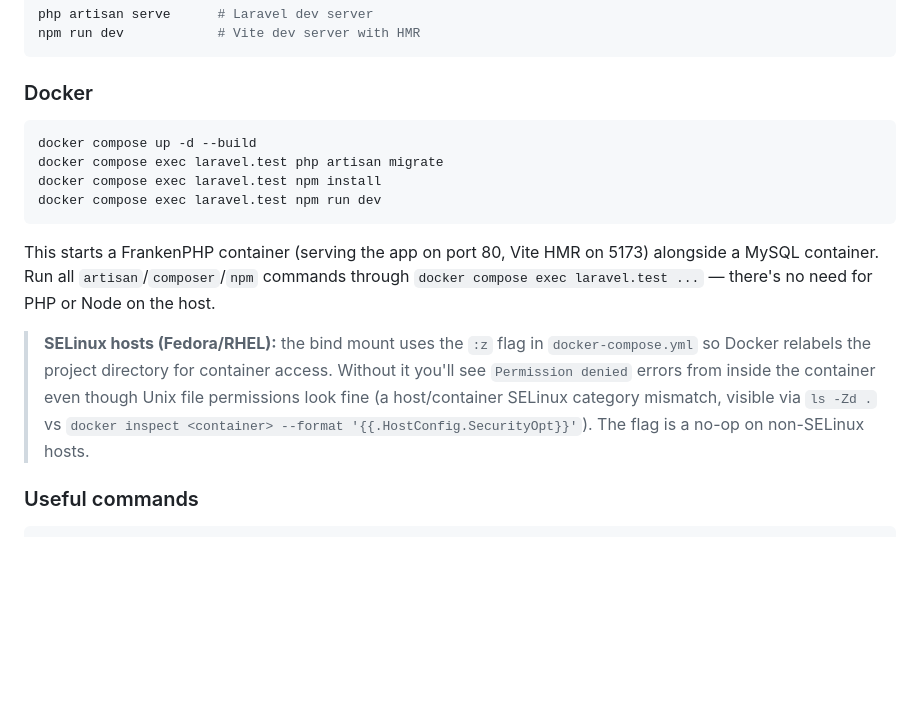
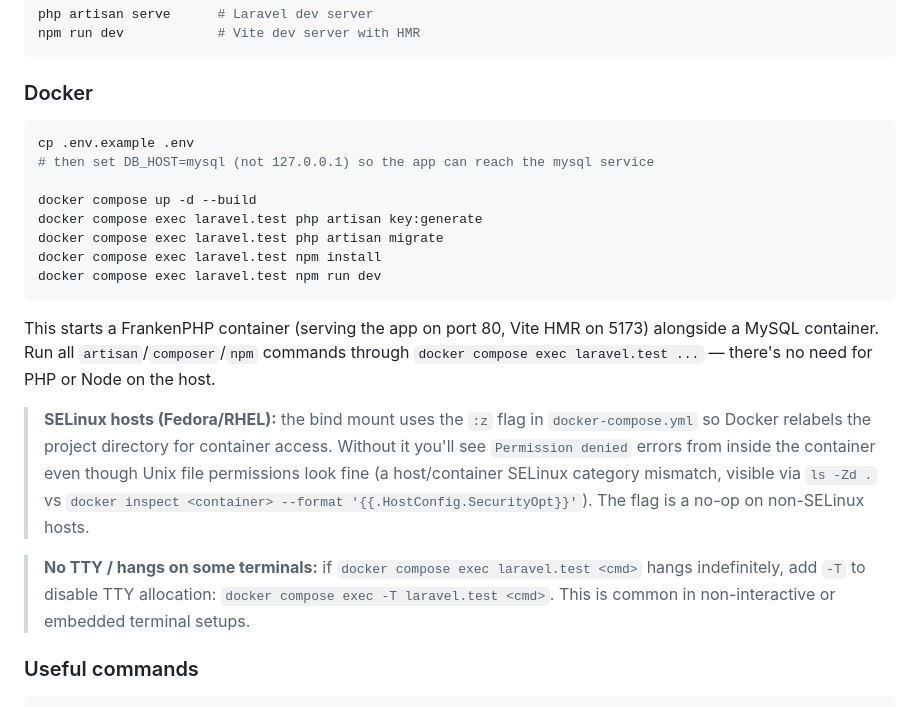
Before and after one commit to eurofurence/seat-reservation, a Markdown page: README.md, the part around the change. Drawn GitHub-style; blank space fills up the shorter version.

Commit message:
docs(readme): add .env instruction for local compose

````diff
--- a/README.md
+++ b/README.md
@@ -62,7 +62,11 @@ npm run dev            # Vite dev server with HMR
 ### Docker
 
 ```bash
+cp .env.example .env
+# then set DB_HOST=mysql (not 127.0.0.1) so the app can reach the mysql service
+
 docker compose up -d --build
+docker compose exec laravel.test php artisan key:generate
 docker compose exec laravel.test php artisan migrate
 docker compose exec laravel.test npm install
 docker compose exec laravel.test npm run dev
@@ -71,6 +75,8 @@ docker compose exec laravel.test npm run dev
 This starts a FrankenPHP container (serving the app on port 80, Vite HMR on 5173) alongside a MySQL container. Run all `artisan`/`composer`/`npm` commands through `docker compose exec laravel.test ...` — there's no need for PHP or Node on the host.
 
 > **SELinux hosts (Fedora/RHEL):** the bind mount uses the `:z` flag in `docker-compose.yml` so Docker relabels the project directory for container access. Without it you'll see `Permission denied` errors from inside the container even though Unix file permissions look fine (a host/container SELinux category mismatch, visible via `ls -Zd .` vs `docker inspect <container> --format '{{.HostConfig.SecurityOpt}}'`). The flag is a no-op on non-SELinux hosts.
+
+> **No TTY / hangs on some terminals:** if `docker compose exec laravel.test <cmd>` hangs indefinitely, add `-T` to disable TTY allocation: `docker compose exec -T laravel.test <cmd>`. This is common in non-interactive or embedded terminal setups.
 
 ### Useful commands
 
````
